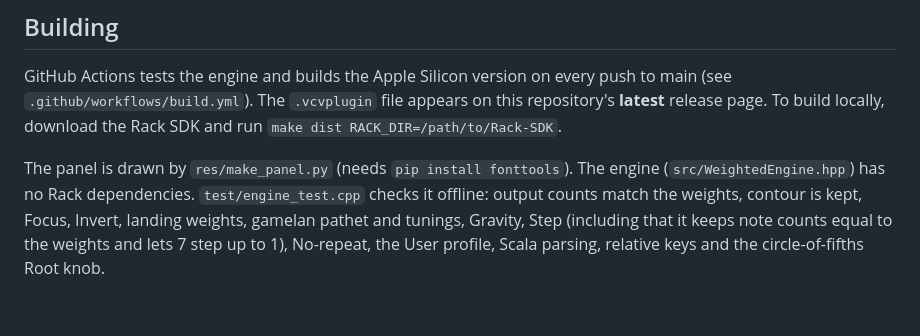
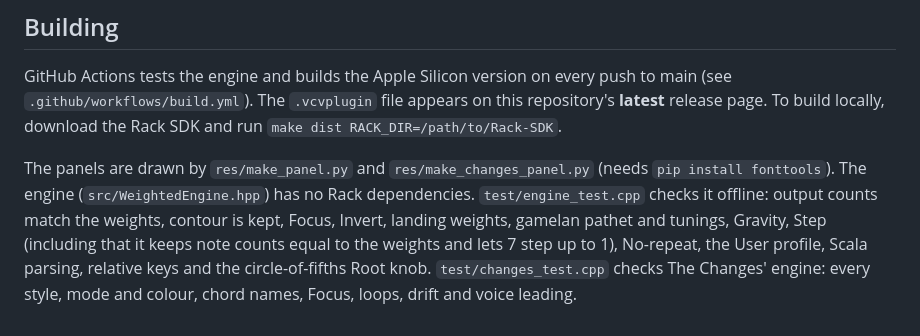
Before and after one commit to hardyfinn/Weighted, a Markdown page: README.md, the part around one of its changes. Drawn GitHub-style.

```diff
--- a/README.md
+++ b/README.md
@@ -123,8 +168,9 @@ push to main (see `.github/workflows/build.yml`). The `.vcvplugin` file appears
 on this repository's **latest** release page. To build locally, download the
 Rack SDK and run `make dist RACK_DIR=/path/to/Rack-SDK`.
 
-The panel is drawn by `res/make_panel.py` (needs `pip install fonttools`). The
+The panels are drawn by `res/make_panel.py` and `res/make_changes_panel.py` (needs `pip install fonttools`). The
 engine (`src/WeightedEngine.hpp`) has no Rack dependencies.
 `test/engine_test.cpp` checks it offline: output counts match the weights,
 contour is kept, Focus, Invert, landing weights, gamelan pathet and tunings,
 Gravity, Step (including that it keeps note counts equal to the weights and lets 7 step up to 1), No-repeat, the User profile, Scala parsing, relative keys and the circle-of-fifths Root knob.
+`test/changes_test.cpp` checks The Changes' engine: every style, mode and colour, chord names, Focus, loops, drift and voice leading.
```
Also changed, not shown: other parts of README.md (+45 -0 lines), the-changes-preview.png (added), 10 other files.
